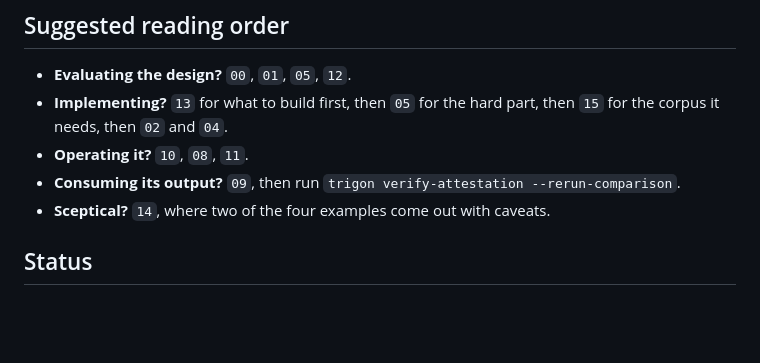
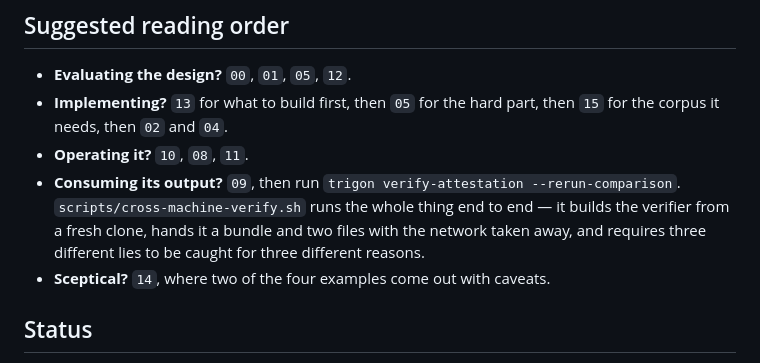
Before and after one commit to scovetta/trigon, a Markdown page: docs/README.md, the part around the change. GitHub-like rendering; blank space fills up the shorter version.

```diff
--- a/docs/README.md
+++ b/docs/README.md
@@ -50,6 +50,9 @@ Everything in this design follows from that split. See [`00-overview.md`](00-ove
 - **Implementing?** `13` for what to build first, then `05` for the hard part, then `15` for the corpus it needs, then `02` and `04`.
 - **Operating it?** `10`, `08`, `11`.
 - **Consuming its output?** `09`, then run `trigon verify-attestation --rerun-comparison`.
+  `scripts/cross-machine-verify.sh` runs the whole thing end to end — it builds the verifier from a
+  fresh clone, hands it a bundle and two files with the network taken away, and requires three
+  different lies to be caught for three different reasons.
 - **Sceptical?** `14`, where two of the four examples come out with caveats.
 
 ## Status
```
Also changed, not shown: docs/05-archive-and-normalization.md (+8 -0 lines).
